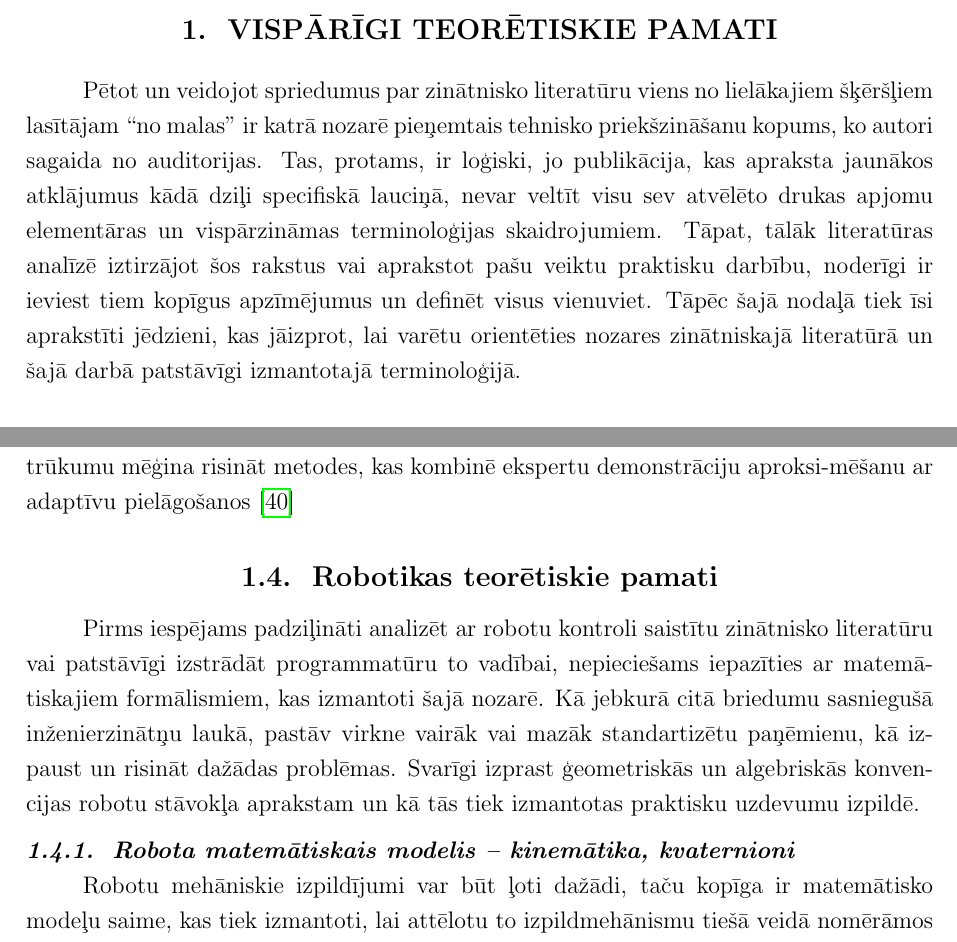
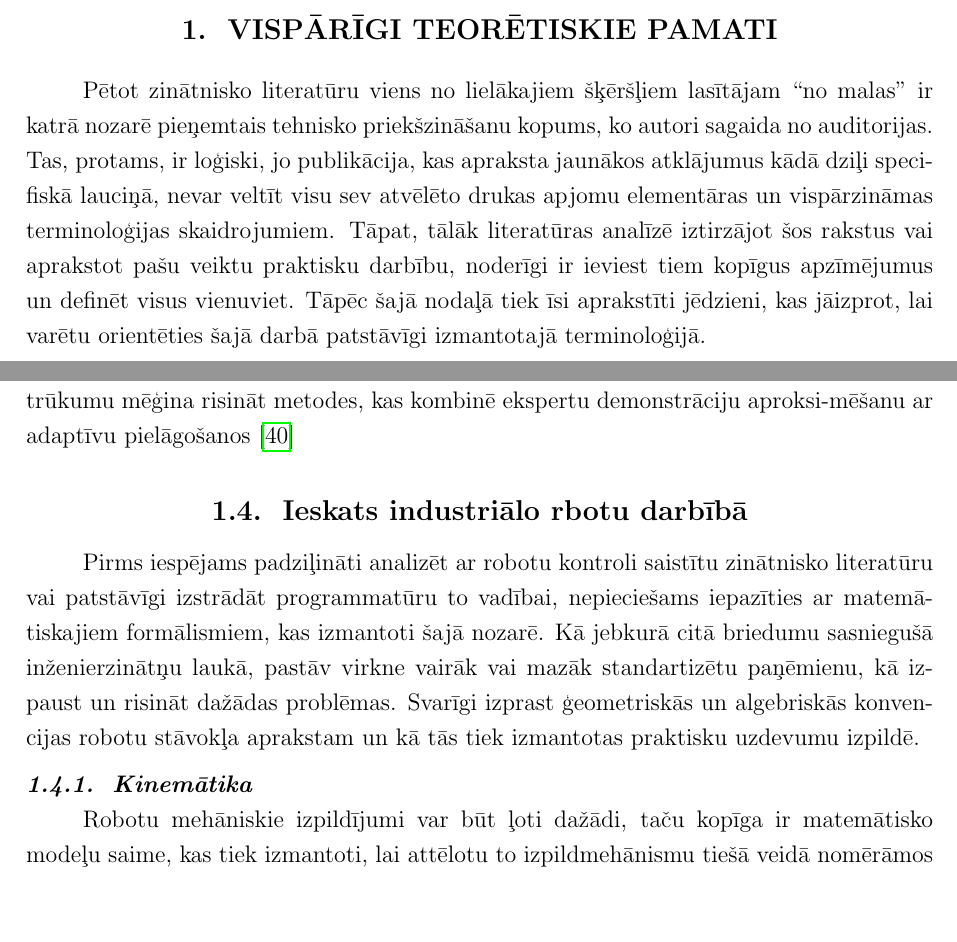
Before and after one commit to peteris-racinskis/masters, a LaTeX document (tex-gd/MAG_GD_Racinskis_pr20015.tex): two parts of pages 11 and 17 of 82, joined at a grey line, cut so that both start at the same text, the shorter picture padded with empty space. Compiled offline with pdfLaTeX.

Commit message:
fix Modris' comments in section 1

```diff
--- a/tex-gd/MAG_GD_Racinskis_pr20015.tex
+++ b/tex-gd/MAG_GD_Racinskis_pr20015.tex
@@ -198,7 +198,7 @@ Protams, iespējams manuāli programmēt katru metienu vai veidot programmatūru
 \newpage
 \section{Vispārīgi teorētiskie pamati}
 
-Pētot un veidojot spriedumus par zinātnisko literatūru viens no lielākajiem šķēršļiem lasītājam ``no malas'' ir katrā nozarē pieņemtais tehnisko priekšzināšanu kopums, ko autori sagaida no auditorijas. Tas, protams, ir loģiski, jo publikācija, kas apraksta jaunākos atklājumus kādā dziļi specifiskā lauciņā, nevar veltīt visu sev atvēlēto drukas apjomu elementāras un vispārzināmas terminoloģijas skaidrojumiem. Tāpat, tālāk literatūras analīzē iztirzājot šos rakstus vai aprakstot pašu veiktu praktisku darbību, noderīgi ir ieviest tiem kopīgus apzīmējumus un definēt visus vienuviet. Tāpēc šajā nodaļā tiek īsi aprakstīti jēdzieni, kas jāizprot, lai varētu orientēties nozares zinātniskajā literatūrā un šajā darbā patstāvīgi izmantotajā terminoloģijā.
+Pētot zinātnisko literatūru viens no lielākajiem šķēršļiem lasītājam ``no malas'' ir katrā nozarē pieņemtais tehnisko priekšzināšanu kopums, ko autori sagaida no auditorijas. Tas, protams, ir loģiski, jo publikācija, kas apraksta jaunākos atklājumus kādā dziļi specifiskā lauciņā, nevar veltīt visu sev atvēlēto drukas apjomu elementāras un vispārzināmas terminoloģijas skaidrojumiem. Tāpat, tālāk literatūras analīzē iztirzājot šos rakstus vai aprakstot pašu veiktu praktisku darbību, noderīgi ir ieviest tiem kopīgus apzīmējumus un definēt visus vienuviet. Tāpēc šajā nodaļā tiek īsi aprakstīti jēdzieni, kas jāizprot, lai varētu orientēties šajā darbā patstāvīgi izmantotajā terminoloģijā.
 
 \subsection{Parametriski modeļi, šabloni}
 
@@ -427,12 +426,11 @@ Kaut gan šai metodei ir teorētiskas konverģences garantijas pēc pietiekama i
 Lai uzdevumu varētu risināt, nepieciešams spēt izteikt kādu analītisku funkciju, kas apraksta pašreizējā stāvokļa lietderību -- izšķir labus rezultātus no sliktiem, vai starp-stāvokļiem. Robotikā var būt sarežģīti šādu funkciju izdomāt, turklāt tā var būt ļoti retināta stāvokļu-darbību telpā, t.i., tikai ļoti nelielam skaitam (vai ar ļoti nelielu varbū-tību) sasniegto stāvokļu atalgojuma funkcija $R(s_t)$ pieņem nenulles vērtību. Tieši šādu trūkumu mēģina risināt metodes, kas kombinē ekspertu demonstrāciju aproksi-mēšanu ar adaptīvu pielāgošanos \cite{nair2018overcoming}
 
 
-\subsection{Robotikas teorētiskie pamati}
+\subsection{Ieskats industriālo rbotu darbībā}
 
 Pirms iespējams padziļināti analizēt ar robotu kontroli saistītu zinātnisko literatūru vai patstāvīgi izstrādāt programmatūru to vadībai, nepieciešams iepazīties ar matemā-tiskajiem formālismiem, kas izmantoti šajā nozarē. Kā jebkurā citā briedumu sasniegušā inženierzinātņu laukā, pastāv virkne vairāk vai mazāk standartizētu paņēmienu, kā izpaust un risināt dažādas problēmas. Svarīgi izprast ģeometriskās un algebriskās konvencijas robotu stāvokļa aprakstam un kā tās tiek izmantotas praktisku uzdevumu izpildē.
 
-\subsubsection{Robota matemātiskais modelis -- kinemātika, kvaternioni}
-
+\subsubsection{Kinemātika}
 
 \begin{figure}[t!]
     \centering
```
Also changed, not shown: tex-gd/MAG_GD_Racinskis_pr20015.tex (3 more changed lines), 1 other file.
